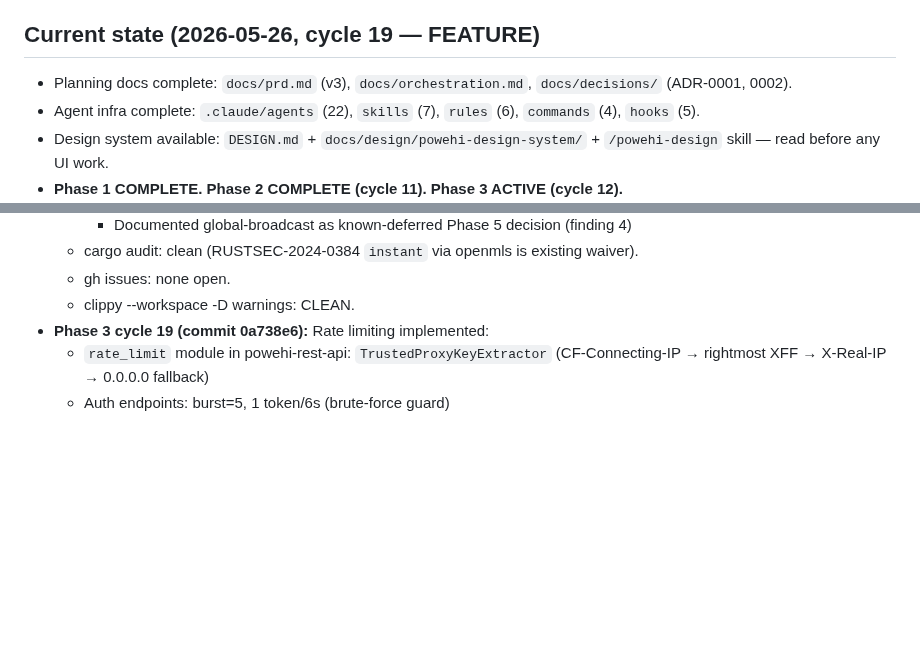
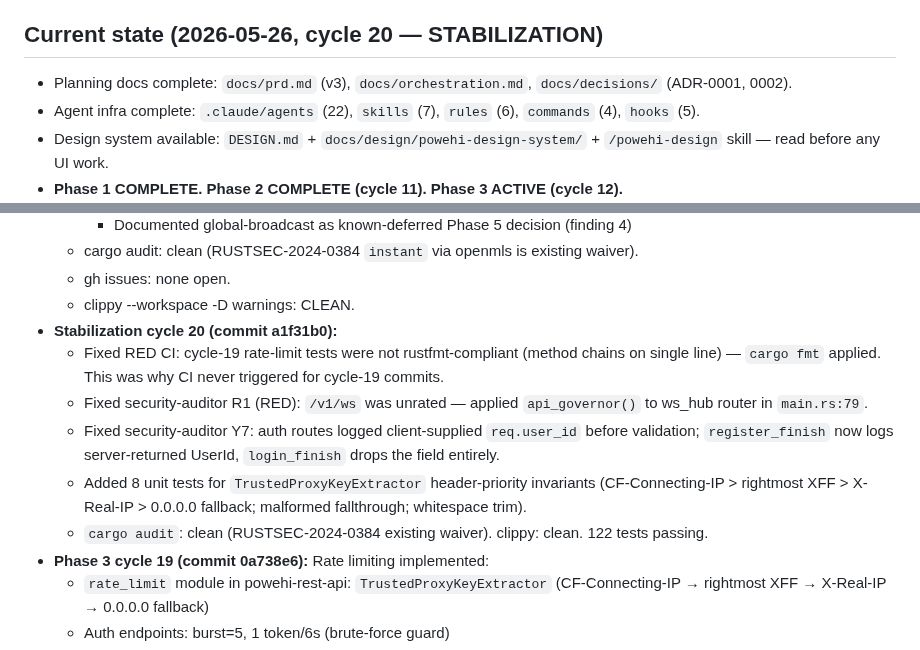
Before and after one commit to yusa-imit/powehi, a Markdown page: .claude/memory/project-context.md, 2 parts joined by grey strips. Rendered like a GitHub page; blank space fills up the shorter version.

Commit message:
chore: update session memory — stabilization cycle 20 (WS rate-limit + IP extractor tests)
Co-Authored-By: Claude Sonnet 4.6 <noreply@anthropic.com>

```diff
--- a/.claude/memory/project-context.md
+++ b/.claude/memory/project-context.md
@@ -17,7 +17,7 @@ backend + React 19 / WASM frontend + 3-tier multi-region infra. Protocols: MLS
 - No plaintext logging of content / PII / ciphertext (rule: no-plaintext-logging).
 - Every layer has a test gate (rule: testing-conventions).
 
-## Current state (2026-05-26, cycle 19 — FEATURE)
+## Current state (2026-05-26, cycle 20 — STABILIZATION)
 - Planning docs complete: `docs/prd.md` (v3), `docs/orchestration.md`, `docs/decisions/` (ADR-0001, 0002).
 - Agent infra complete: `.claude/agents` (22), `skills` (7), `rules` (6), `commands` (4), `hooks` (5).
 - Design system available: `DESIGN.md` + `docs/design/powehi-design-system/` + `/powehi-design` skill — read before any UI work.
@@ -71,6 +71,12 @@ backend + React 19 / WASM frontend + 3-tier multi-region infra. Protocols: MLS
   - cargo audit: clean (RUSTSEC-2024-0384 `instant` via openmls is existing waiver).
   - gh issues: none open.
   - clippy --workspace -D warnings: CLEAN.
+- **Stabilization cycle 20 (commit a1f31b0):**
+  - Fixed RED CI: cycle-19 rate-limit tests were not rustfmt-compliant (method chains on single line) — `cargo fmt` applied. This was why CI never triggered for cycle-19 commits.
+  - Fixed security-auditor R1 (RED): `/v1/ws` was unrated — applied `api_governor()` to ws_hub router in `main.rs:79`.
+  - Fixed security-auditor Y7: auth routes logged client-supplied `req.user_id` before validation; `register_finish` now logs server-returned UserId, `login_finish` drops the field entirely.
+  - Added 8 unit tests for `TrustedProxyKeyExtractor` header-priority invariants (CF-Connecting-IP > rightmost XFF > X-Real-IP > 0.0.0.0 fallback; malformed fallthrough; whitespace trim).
+  - `cargo audit`: clean (RUSTSEC-2024-0384 existing waiver). clippy: clean. 122 tests passing.
 - **Phase 3 cycle 19 (commit 0a738e6):** Rate limiting implemented:
   - `rate_limit` module in powehi-rest-api: `TrustedProxyKeyExtractor` (CF-Connecting-IP → rightmost XFF → X-Real-IP → 0.0.0.0 fallback)
   - Auth endpoints: burst=5, 1 token/6s (brute-force guard)
```
